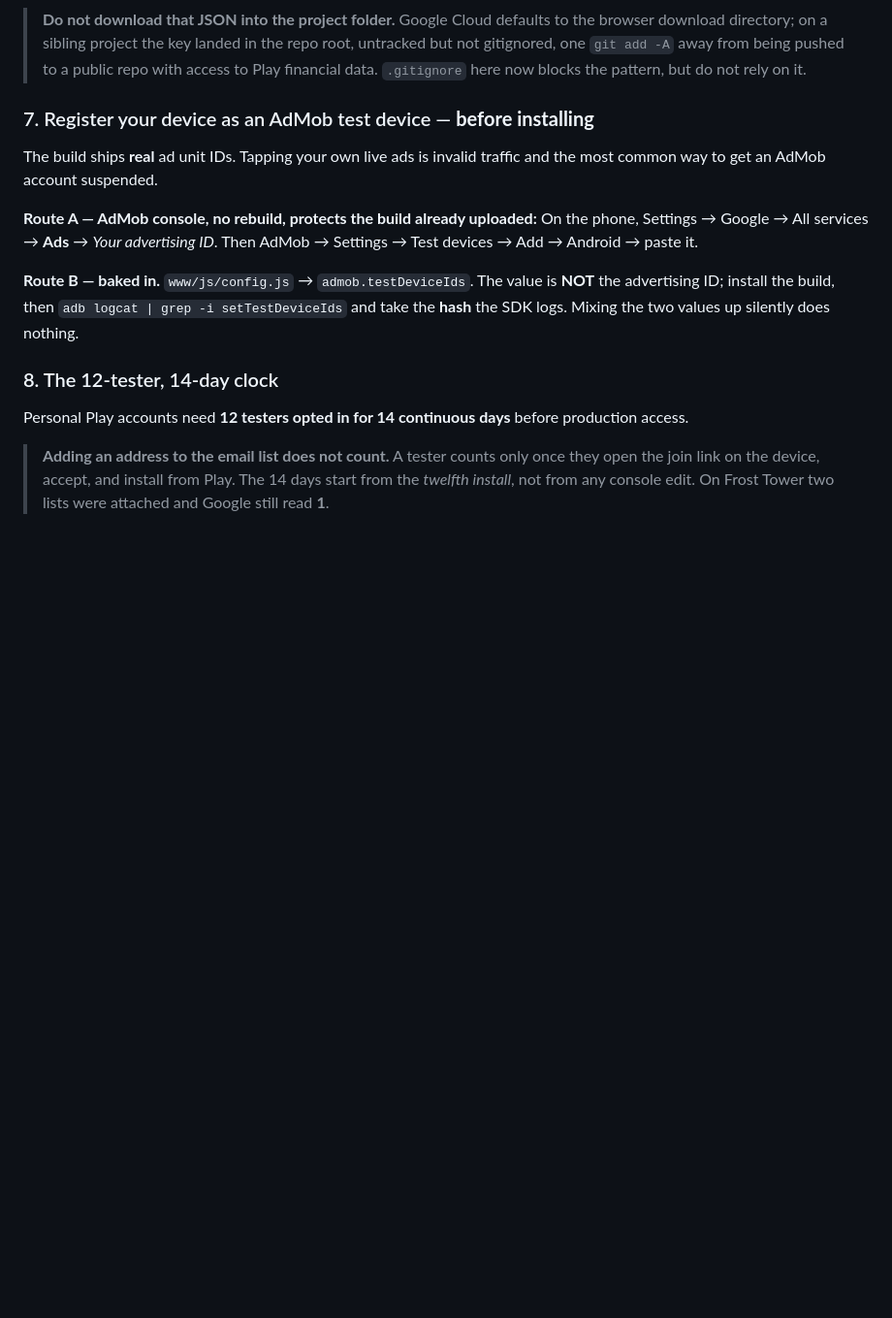
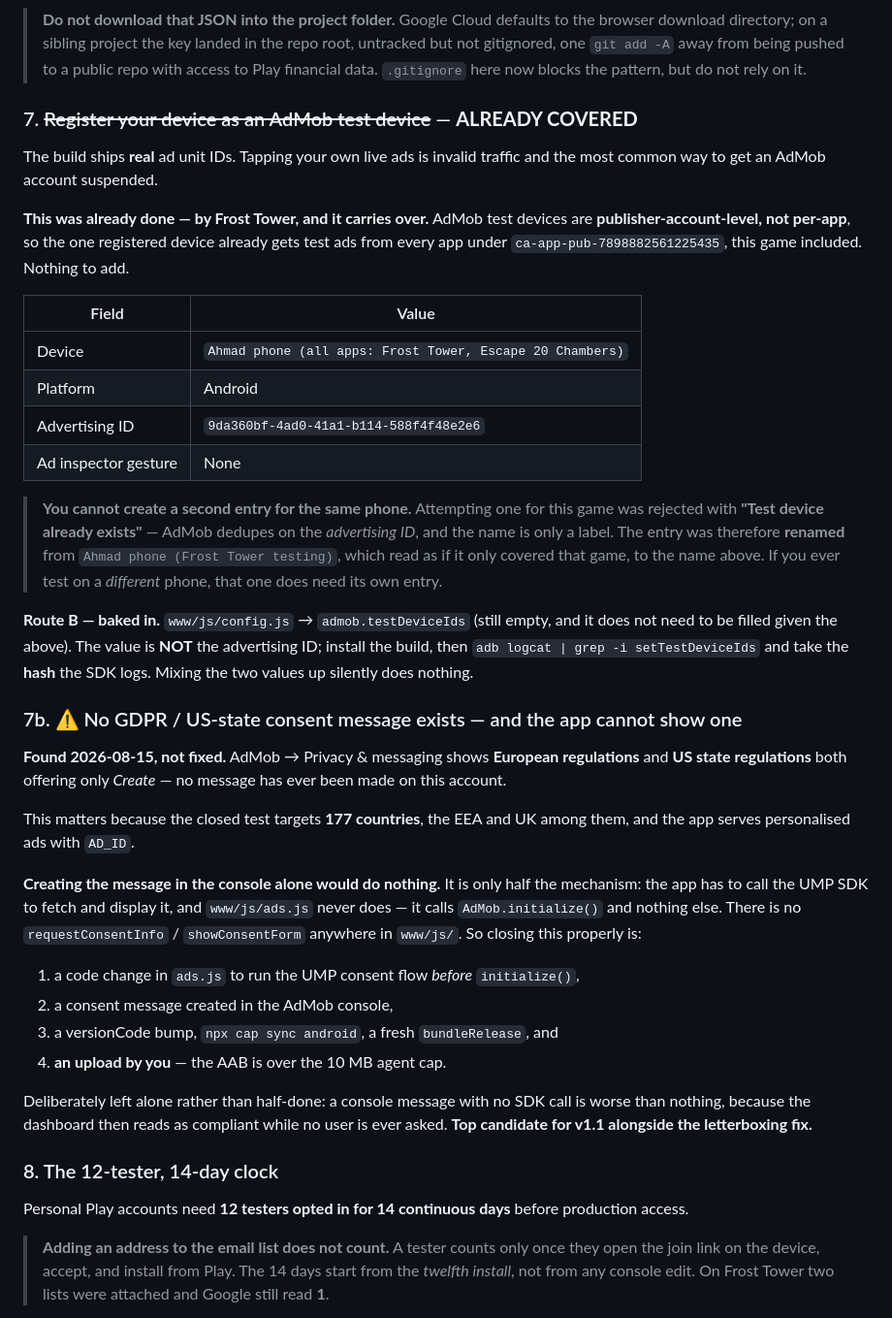
Before and after one commit to ahmadessam1997/escape-chambers, a Markdown page: GO-LIVE.md, the part around the change. Shown at 97% size. Drawn GitHub-style; blank space fills up the shorter version.

```diff
--- a/GO-LIVE.md
+++ b/GO-LIVE.md
@@ -305,19 +305,61 @@ block the closed test.
 > away from being pushed to a public repo with access to Play financial
 > data. `.gitignore` here now blocks the pattern, but do not rely on it.
 
-### 7. Register your device as an AdMob test device — **before installing**
+### 7. ~~Register your device as an AdMob test device~~ — **ALREADY COVERED**
 
 The build ships **real** ad unit IDs. Tapping your own live ads is invalid
 traffic and the most common way to get an AdMob account suspended.
 
-**Route A — AdMob console, no rebuild, protects the build already uploaded:**
-On the phone, Settings → Google → All services → **Ads** → *Your advertising
-ID*. Then AdMob → Settings → Test devices → Add → Android → paste it.
+**This was already done — by Frost Tower, and it carries over.** AdMob test
+devices are **publisher-account-level, not per-app**, so the one registered
+device already gets test ads from every app under
+`ca-app-pub-7898882561225435`, this game included. Nothing to add.
 
-**Route B — baked in.** `www/js/config.js` → `admob.testDeviceIds`. The value
-is **NOT** the advertising ID; install the build, then
+| Field | Value |
+|---|---|
+| Device | `Ahmad phone (all apps: Frost Tower, Escape 20 Chambers)` |
+| Platform | Android |
+| Advertising ID | `9da360bf-4ad0-41a1-b114-588f4f48e2e6` |
+| Ad inspector gesture | None |
+
+> **You cannot create a second entry for the same phone.** Attempting one
+> for this game was rejected with **"Test device already exists"** — AdMob
+> dedupes on the *advertising ID*, and the name is only a label. The entry
+> was therefore **renamed** from `Ahmad phone (Frost Tower testing)`, which
+> read as if it only covered that game, to the name above. If you ever test
+> on a *different* phone, that one does need its own entry.
+
+**Route B — baked in.** `www/js/config.js` → `admob.testDeviceIds` (still
+empty, and it does not need to be filled given the above). The value is
+**NOT** the advertising ID; install the build, then
 `adb logcat | grep -i setTestDeviceIds` and take the **hash** the SDK logs.
 Mixing the two values up silently does nothing.
+
+### 7b. ⚠️ No GDPR / US-state consent message exists — and the app cannot show one
+
+**Found 2026-08-15, not fixed.** AdMob → Privacy & messaging shows
+**European regulations** and **US state regulations** both offering only
+*Create* — no message has ever been made on this account.
+
+This matters because the closed test targets **177 countries**, the EEA and
+UK among them, and the app serves personalised ads with `AD_ID`.
+
+**Creating the message in the console alone would do nothing.** It is only
+half the mechanism: the app has to call the UMP SDK to fetch and display it,
+and `www/js/ads.js` never does — it calls `AdMob.initialize()` and nothing
+else. There is no `requestConsentInfo` / `showConsentForm` anywhere in
+`www/js/`. So closing this properly is:
+
+1. a code change in `ads.js` to run the UMP consent flow *before*
+   `initialize()`,
+2. a consent message created in the AdMob console,
+3. a versionCode bump, `npx cap sync android`, a fresh `bundleRelease`, and
+4. **an upload by you** — the AAB is over the 10 MB agent cap.
+
+Deliberately left alone rather than half-done: a console message with no SDK
+call is worse than nothing, because the dashboard then reads as compliant
+while no user is ever asked. **Top candidate for v1.1 alongside the
+letterboxing fix.**
 
 ### 8. The 12-tester, 14-day clock
 
```
Also changed, not shown: SESSION-NOTES.md (+31 -4 lines).
